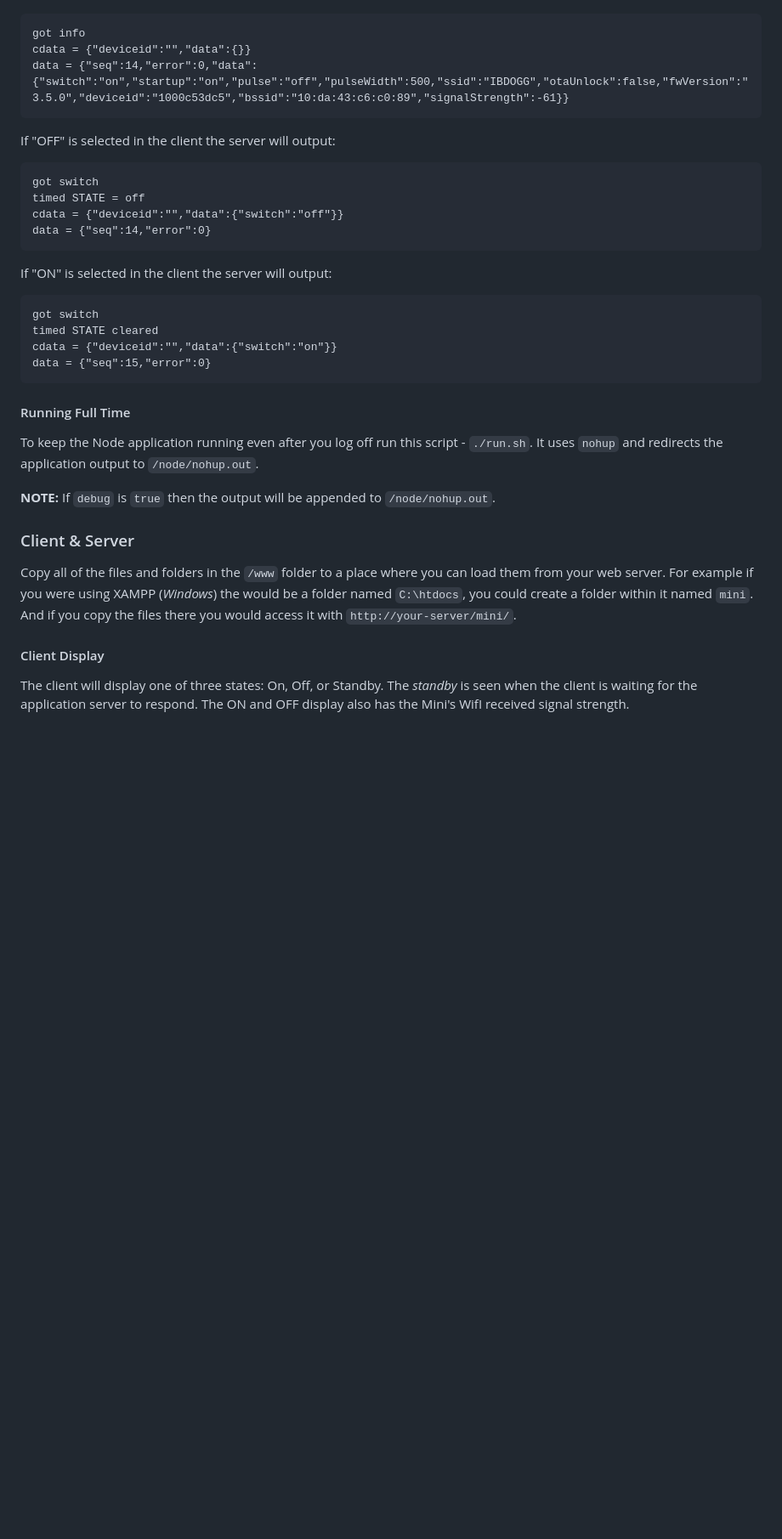
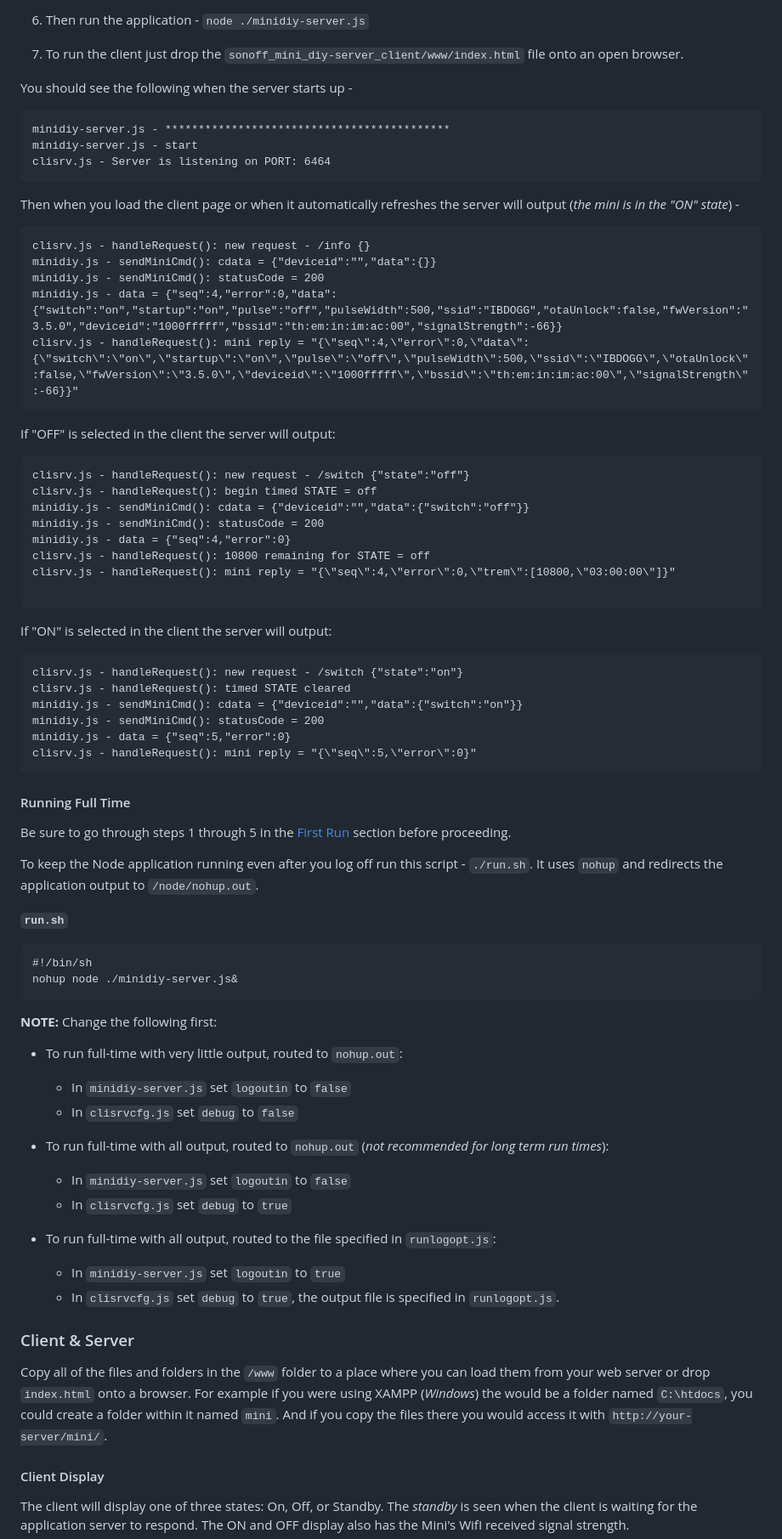
Before and after one commit to jxmot/sonoff_mini_diy-server_client, a Markdown page: README.md, the part around one of its changes. Shown at 85% size. Rendered like a GitHub page; blank space fills up the shorter version.

````diff
--- a/README.md
+++ b/README.md
@@ -67,35 +131,76 @@ Then when you load the client page or when it automatically refreshes the server
+6) Then run the application - `node ./minidiy-server.js`
+
+7) To run the client just drop the `sonoff_mini_diy-server_client/www/index.html` file onto an open browser.
+
+You should see the following when the server starts up -
 
 ```
-got info
-cdata = {"deviceid":"","data":{}}
-data = {"seq":14,"error":0,"data":{"switch":"on","startup":"on","pulse":"off","pulseWidth":500,"ssid":"IBDOGG","otaUnlock":false,"fwVersion":"3.5.0","deviceid":"1000c53dc5","bssid":"10:da:43:c6:c0:89","signalStrength":-61}}
+minidiy-server.js - *******************************************
+minidiy-server.js - start
+clisrv.js - Server is listening on PORT: 6464
+```
+
+Then when you load the client page or when it automatically refreshes the server will output (*the mini is in the "ON" state*) -
+
+```
+clisrv.js - handleRequest(): new request - /info {}
+minidiy.js - sendMiniCmd(): cdata = {"deviceid":"","data":{}}
+minidiy.js - sendMiniCmd(): statusCode = 200
+minidiy.js - data = {"seq":4,"error":0,"data":{"switch":"on","startup":"on","pulse":"off","pulseWidth":500,"ssid":"IBDOGG","otaUnlock":false,"fwVersion":"3.5.0","deviceid":"1000fffff","bssid":"th:em:in:im:ac:00","signalStrength":-66}}
+clisrv.js - handleRequest(): mini reply = "{\"seq\":4,\"error\":0,\"data\":{\"switch\":\"on\",\"startup\":\"on\",\"pulse\":\"off\",\"pulseWidth\":500,\"ssid\":\"IBDOGG\",\"otaUnlock\":false,\"fwVersion\":\"3.5.0\",\"deviceid\":\"1000fffff\",\"bssid\":\"th:em:in:im:ac:00\",\"signalStrength\":-66}}"
 ```
 
 If "OFF" is selected in the client the server will output:
 ```
-got switch
-timed STATE = off
-cdata = {"deviceid":"","data":{"switch":"off"}}
-data = {"seq":14,"error":0}
+clisrv.js - handleRequest(): new request - /switch {"state":"off"}
+clisrv.js - handleRequest(): begin timed STATE = off
+minidiy.js - sendMiniCmd(): cdata = {"deviceid":"","data":{"switch":"off"}}
+minidiy.js - sendMiniCmd(): statusCode = 200
+minidiy.js - data = {"seq":4,"error":0}
+clisrv.js - handleRequest(): 10800 remaining for STATE = off
+clisrv.js - handleRequest(): mini reply = "{\"seq\":4,\"error\":0,\"trem\":[10800,\"03:00:00\"]}"
+
 ```
 
 If "ON" is selected in the client the server will output:
 ```
-got switch
-timed STATE cleared
-cdata = {"deviceid":"","data":{"switch":"on"}}
-data = {"seq":15,"error":0}
+clisrv.js - handleRequest(): new request - /switch {"state":"on"}
+clisrv.js - handleRequest(): timed STATE cleared
+minidiy.js - sendMiniCmd(): cdata = {"deviceid":"","data":{"switch":"on"}}
+minidiy.js - sendMiniCmd(): statusCode = 200
+minidiy.js - data = {"seq":5,"error":0}
+clisrv.js - handleRequest(): mini reply = "{\"seq\":5,\"error\":0}"
 ```
 
 #### Running Full Time
 
+Be sure to go through steps 1 through 5 in the [First Run](#first-run) section before proceeding.
+
 To keep the Node application running even after you log off run this script - `./run.sh`. It uses `nohup` and redirects the application output to `/node/nohup.out`.
 
-**NOTE:** If `debug` is `true` then the output will be appended to `/node/nohup.out`.
+**`run.sh`**
+```
+#!/bin/sh
+nohup node ./minidiy-server.js&
+```
+
+**NOTE:** Change the following first:
+
+* To run full-time with very little output, routed to `nohup.out`:
+  * In `minidiy-server.js` set `logoutin` to `false`
+  * In `clisrvcfg.js` set `debug` to `false`
+
+* To run full-time with all output, routed to `nohup.out` (*not recommended for long term run times*):
+  * In `minidiy-server.js` set `logoutin` to `false`
+  * In `clisrvcfg.js` set `debug` to `true`
+
+* To run full-time with all output, routed to the file specified in `runlogopt.js`:
+  * In `minidiy-server.js` set `logoutin` to `true`
+  * In `clisrvcfg.js` set `debug` to `true`, the output file is specified in `runlogopt.js`.
 
 ### Client & Server
 
-Copy all of the files and folders in the `/www` folder to a place where you can load them from your web server. For example if you were using XAMPP (*Windows*) the would be a folder named `C:\htdocs`, you could create a folder within it named `mini`. And if you copy the files there you would access it with `http://your-server/mini/`.
+Copy all of the files and folders in the `/www` folder to a place where you can load them from your web server or drop `index.html` onto a browser. For example if you were using XAMPP (*Windows*) the would be a folder named `C:\htdocs`, you could create a folder within it named `mini`. And if you copy the files there you would access it with `http://your-server/mini/`.
 
 #### Client Display
 
````
Also changed, not shown: other parts of README.md (+85 -16 lines), mdimg/client_OFF-500x665.png (deleted), mdimg/client_OFF-590x660.png (added), mdimg/client_ON-500x665.png (deleted), mdimg/client_ON-590x660.png (added), mdimg/client_WAIT-500x665.png (deleted), mdimg/client_WAIT-590x660.png (added).
